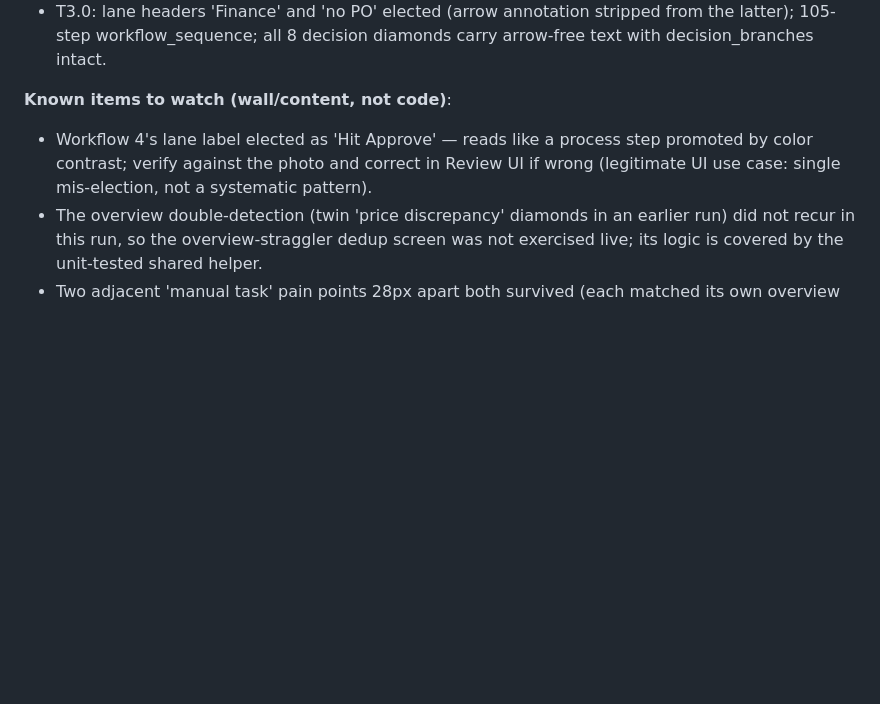
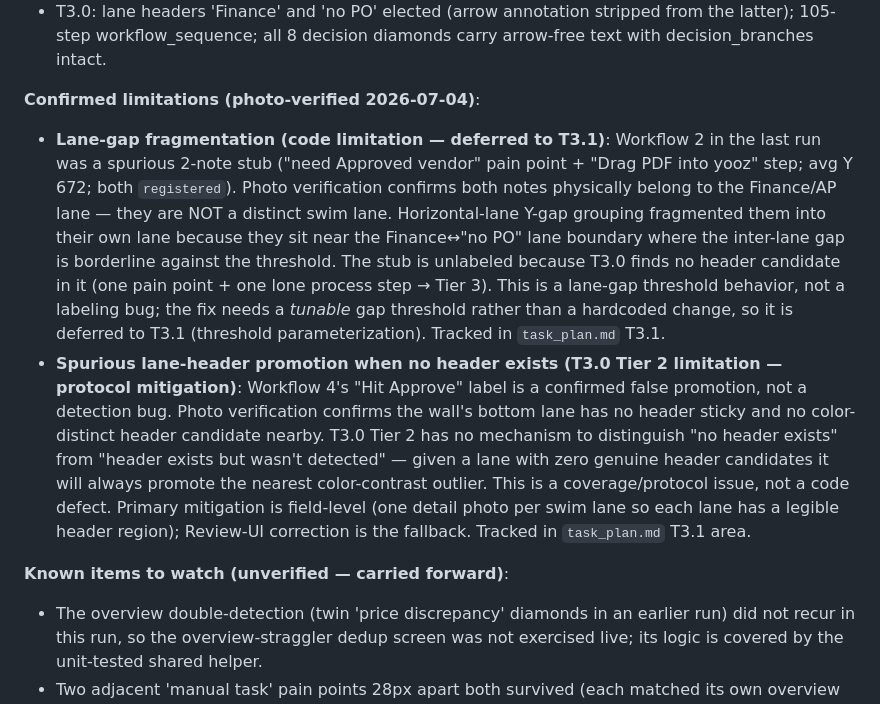
Before and after one commit to thebradw/sticky_note_20260315, a Markdown page: project_docs/test_cases.md, the part around the change. Drawn GitHub-style; blank space fills up the shorter version.

```diff
--- a/project_docs/test_cases.md
+++ b/project_docs/test_cases.md
@@ -528,7 +528,10 @@ PY
 - Text-dissimilarity veto regression check: 'Verify check #' and 'Closes invoice in Obeer' — both destroyed by pure-geometric dedup in the first run — now coexist with their close neighbors ('Print Checks in Doc. Printing', 'Creates outgoing Payments in Obeer'). Veto pairs are asserted in test_registration.py [5].
 - T3.0: lane headers 'Finance' and 'no PO' elected (arrow annotation stripped from the latter); 105-step workflow_sequence; all 8 decision diamonds carry arrow-free text with decision_branches intact.
 
-**Known items to watch (wall/content, not code)**:
-- Workflow 4's lane label elected as 'Hit Approve' — reads like a process step promoted by color contrast; verify against the photo and correct in Review UI if wrong (legitimate UI use case: single mis-election, not a systematic pattern).
+**Confirmed limitations (photo-verified 2026-07-04)**:
+- **Lane-gap fragmentation (code limitation — deferred to T3.1)**: Workflow 2 in the last run was a spurious 2-note stub ("need Approved vendor" pain point + "Drag PDF into yooz" step; avg Y 672; both `registered`). Photo verification confirms both notes physically belong to the Finance/AP lane — they are NOT a distinct swim lane. Horizontal-lane Y-gap grouping fragmented them into their own lane because they sit near the Finance↔"no PO" lane boundary where the inter-lane gap is borderline against the threshold. The stub is unlabeled because T3.0 finds no header candidate in it (one pain point + one lone process step → Tier 3). This is a lane-gap threshold behavior, not a labeling bug; the fix needs a *tunable* gap threshold rather than a hardcoded change, so it is deferred to T3.1 (threshold parameterization). Tracked in `task_plan.md` T3.1.
+- **Spurious lane-header promotion when no header exists (T3.0 Tier 2 limitation — protocol mitigation)**: Workflow 4's "Hit Approve" label is a confirmed false promotion, not a detection bug. Photo verification confirms the wall's bottom lane has no header sticky and no color-distinct header candidate nearby. T3.0 Tier 2 has no mechanism to distinguish "no header exists" from "header exists but wasn't detected" — given a lane with zero genuine header candidates it will always promote the nearest color-contrast outlier. This is a coverage/protocol issue, not a code defect. Primary mitigation is field-level (one detail photo per swim lane so each lane has a legible header region); Review-UI correction is the fallback. Tracked in `task_plan.md` T3.1 area.
+
+**Known items to watch (unverified — carried forward)**:
 - The overview double-detection (twin 'price discrepancy' diamonds in an earlier run) did not recur in this run, so the overview-straggler dedup screen was not exercised live; its logic is covered by the unit-tested shared helper.
 - Two adjacent 'manual task' pain points 28px apart both survived (each matched its own overview position) — plausibly two real stickies (cf. TC4's repeated 'manual' pain points); confirm against the photo.
```
Also changed, not shown: task_plan.md (+5 -0 lines).
